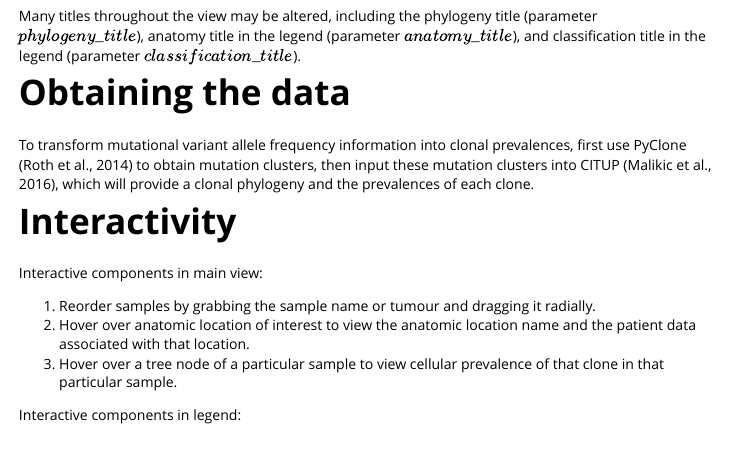
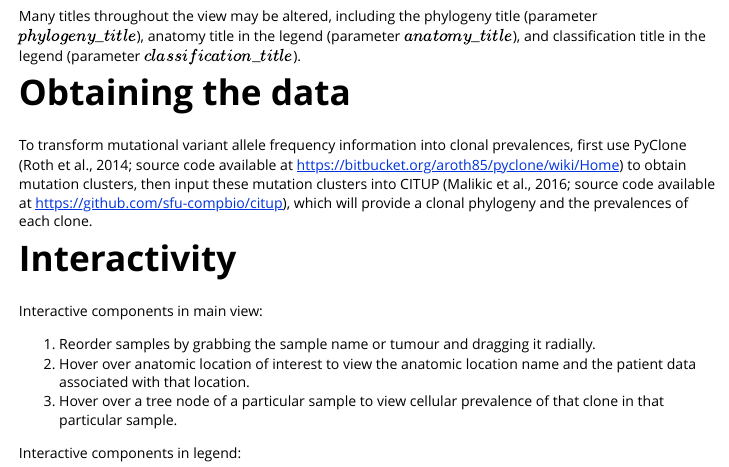
Before and after one commit to shahcompbio/mapscape, an R Markdown document (vignettes/mapscape_vignette.Rmd): the page in a window 1100 px wide, from 2830 px down. Rendered offline with R 4.5, knitr and Pandoc, with nearby package versions; some code elsewhere in the file could not run offline.

Commit message:
updates to man pages for readability; vignette update

```diff
--- a/vignettes/mapscape_vignette.Rmd
+++ b/vignettes/mapscape_vignette.Rmd
@@ -157,7 +157,7 @@ Many titles throughout the view may be altered, including the phylogeny title (p
 
 # Obtaining the data
 
-To transform mutational variant allele frequency information into clonal prevalences, first use PyClone (Roth et al., 2014) to obtain mutation clusters, then input these mutation clusters into CITUP (Malikic et al., 2016), which will provide a clonal phylogeny and the prevalences of each clone.
+To transform mutational variant allele frequency information into clonal prevalences, first use PyClone (Roth et al., 2014; source code available at https://bitbucket.org/aroth85/pyclone/wiki/Home) to obtain mutation clusters, then input these mutation clusters into CITUP (Malikic et al., 2016; source code available at https://github.com/sfu-compbio/citup), which will provide a clonal phylogeny and the prevalences of each clone.
 
 # Interactivity
 
```
Also changed, not shown: R/mapscape.R (+200 -72 lines), gundem_mapscape.png (deleted), px1_mcpherson_roth_mapscape.png (deleted), px7_mcpherson_roth_mapscape.png (deleted), 2 other files.
